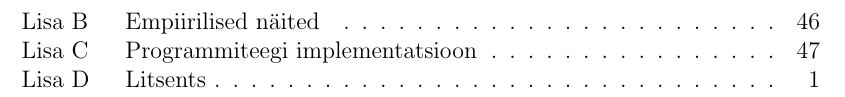
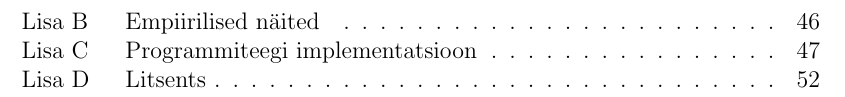
Before and after one commit to vootelerotov/mata_baka, a LaTeX document (Bakatoo_Vootele_Rotov.tex): part of page 5 of 53, cut so that both start at the same text. The pictures show the PDF file Bakatoo_Vootele_Rotov.pdf that the author committed with the source.

Commit message:
Fixed wrong page number on last page

```diff
--- a/Bakatoo_Vootele_Rotov.tex
+++ b/Bakatoo_Vootele_Rotov.tex
@@ -26,6 +26,7 @@
 \usepackage{verbatim}
 \usepackage{tocbibind}
 \usepackage[toc,titletoc]{appendix}
+\usepackage{afterpage}
 
 \renewcommand{\appendixtocname}{Lisad}
 \renewcommand{\appendixtocname}{Lisad}
@@ -2317,8 +2318,8 @@ seadusest tulenevaid õigusi.
 Tartu,  \today
 \end{center}
 
-\end{titlepage}
 \makeatother
+
 
 \end{subappendices}
 \end{document}
```
Also changed, not shown: Bakatoo_Vootele_Rotov.pdf, Bakatoo_Vootele_Rotov.tex (4 more changed lines), 4 other files.
